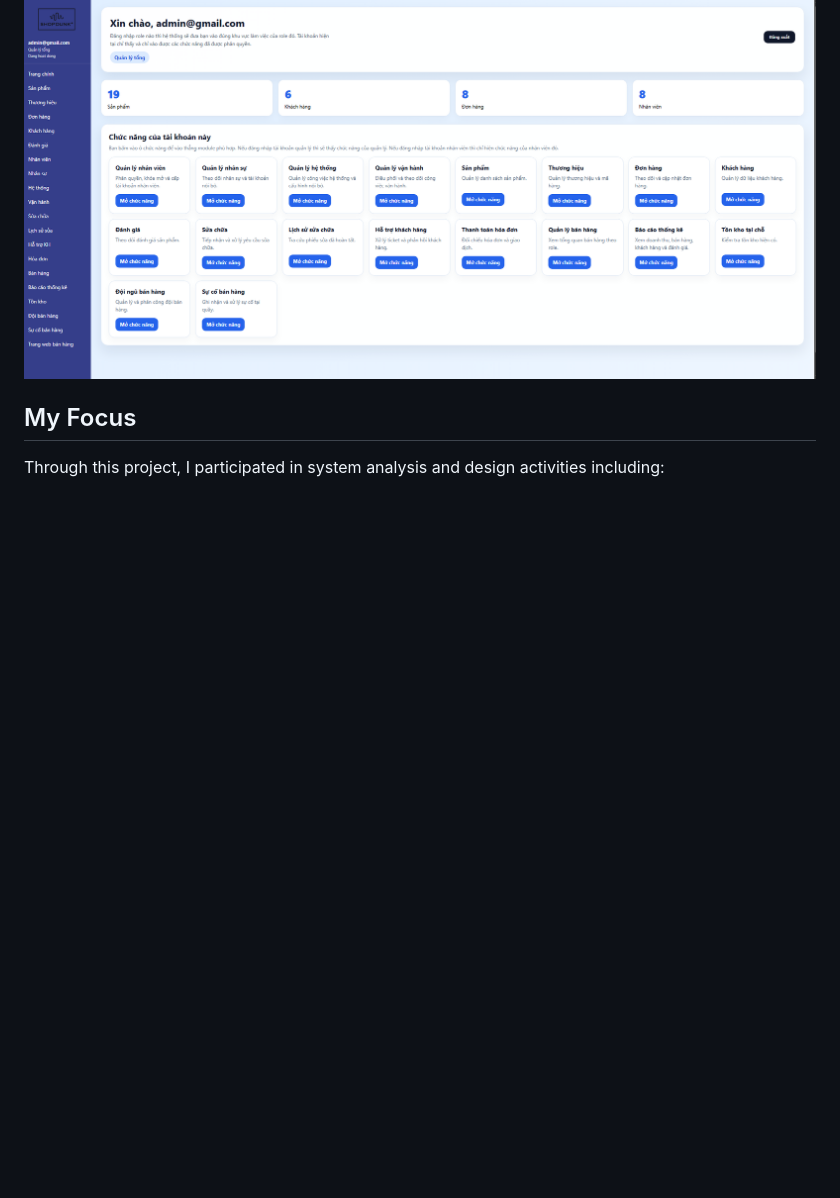
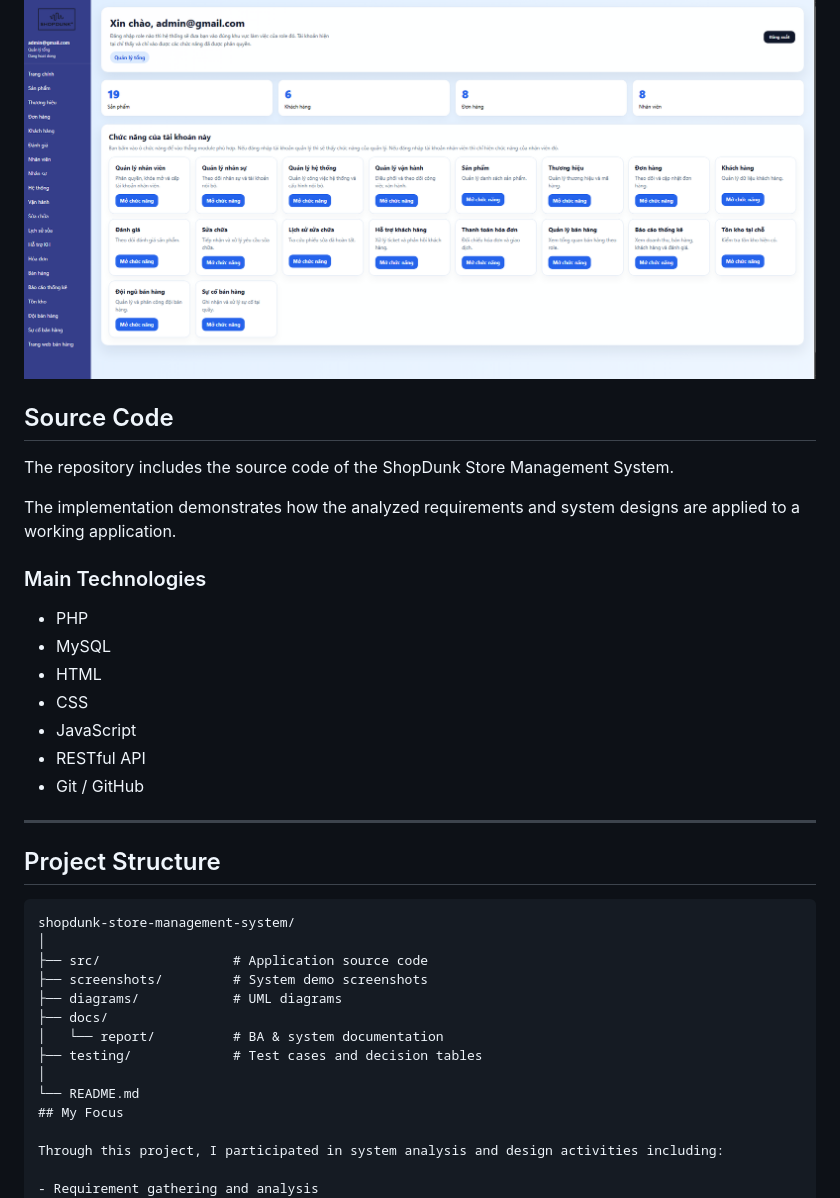
Before and after one commit to tungsw-IT/shopdunk-store-management-system, a Markdown page: README.md, the part around the change. GitHub-like rendering; blank space fills up the shorter version.

````diff
--- a/README.md
+++ b/README.md
@@ -56,6 +56,37 @@ The system covers:
 ### Admin Dashboard
 ![Admin Dashboard](screenshots/admin-dashboard.png)
 
+## Source Code
+
+The repository includes the source code of the ShopDunk Store Management System.
+
+The implementation demonstrates how the analyzed requirements and system designs are applied to a working application.
+
+### Main Technologies
+
+- PHP
+- MySQL
+- HTML
+- CSS
+- JavaScript
+- RESTful API
+- Git / GitHub
+
+---
+
+## Project Structure
+
+```text
+shopdunk-store-management-system/
+│
+├── src/                 # Application source code
+├── screenshots/         # System demo screenshots
+├── diagrams/            # UML diagrams
+├── docs/
+│   └── report/          # BA & system documentation
+├── testing/             # Test cases and decision tables
+│
+└── README.md
 ## My Focus
 
 Through this project, I participated in system analysis and design activities including:
````
